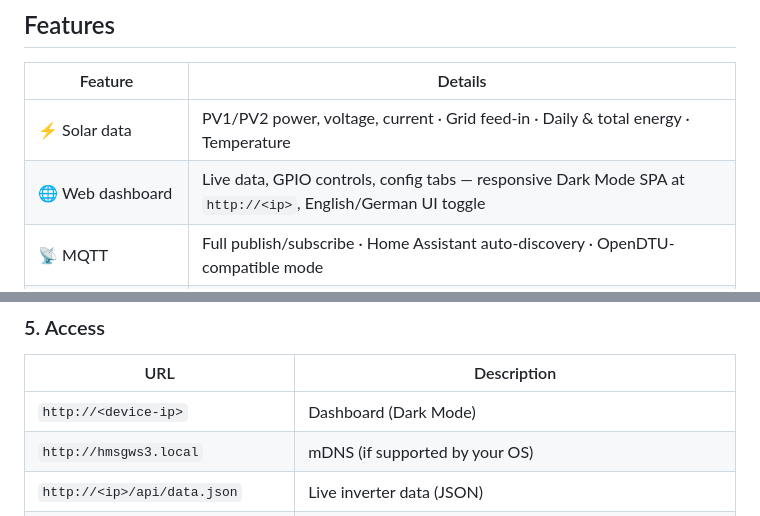
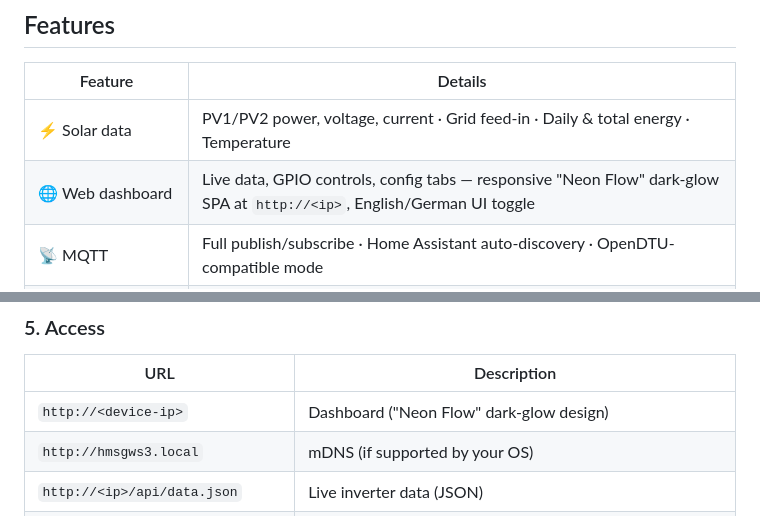
Before and after one commit to danielguedel/HMS-GW-S3, a Markdown page: README.md, 2 parts joined by grey strips. Rendered like a GitHub page.

Commit message:
docs: README auf Neon-Flow-Design-Bezeichnung aktualisiert
Kleine Ergaenzung der Dashboard-Beschreibung, nachdem das Web-GUI auf das
neue Neon-Flow-Dark-Glow-Design umgestellt wurde.

Co-Authored-By: Claude Sonnet 4.6 <noreply@anthropic.com>

```diff
--- a/README.md
+++ b/README.md
@@ -17,7 +17,7 @@ Based on [dtuGateway](https://github.com/ohAnd/dtuGateway) by ohAnd (Apache 2.0)
 | Feature | Details |
 |---|---|
 | ⚡ Solar data | PV1/PV2 power, voltage, current · Grid feed-in · Daily & total energy · Temperature |
-| 🌐 Web dashboard | Live data, GPIO controls, config tabs — responsive Dark Mode SPA at `http://<ip>`, English/German UI toggle |
+| 🌐 Web dashboard | Live data, GPIO controls, config tabs — responsive "Neon Flow" dark-glow SPA at `http://<ip>`, English/German UI toggle |
 | 📡 MQTT | Full publish/subscribe · Home Assistant auto-discovery · OpenDTU-compatible mode |
 | 🔌 REST API | JSON endpoints: `/api/data.json`, `/api/info.json`, `/api/gpio`, `/api/dtu`, `/api/config`, `/api/ota/*` |
 | 🌈 NeoPixel LED | Onboard WS2812B (GPIO38) — 11 states via colour & animation |
@@ -103,7 +103,7 @@ esptool.py --chip esp32s3 --baud 921600 \
 
 | URL | Description |
 |---|---|
-| `http://<device-ip>` | Dashboard (Dark Mode) |
+| `http://<device-ip>` | Dashboard ("Neon Flow" dark-glow design) |
 | `http://hmsgws3.local` | mDNS (if supported by your OS) |
 | `http://<ip>/api/data.json` | Live inverter data (JSON) |
 | `http://<ip>/api/info.json` | System info (JSON) |
```
